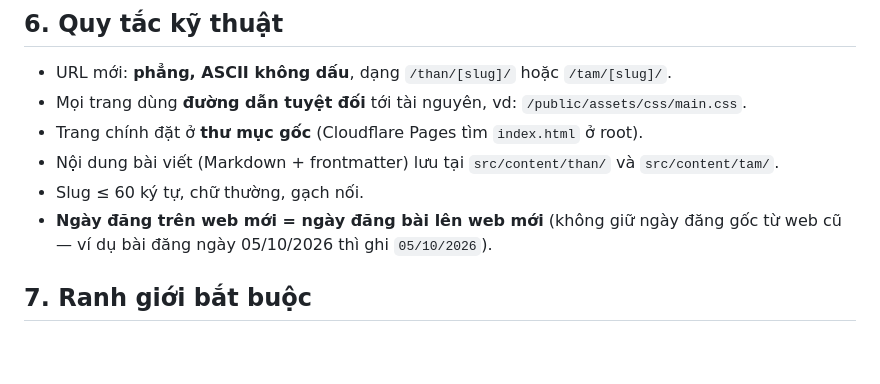
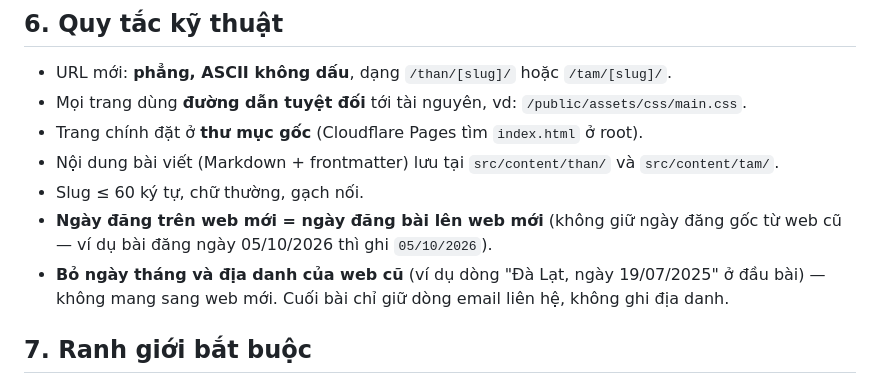
Before and after one commit to khoemoingay24-7/songdungkhoe, a Markdown page: CLAUDE.md, the part around the change. GitHub-like rendering; blank space fills up the shorter version.

Commit message:
Bo sung quy tac: khong mang ngay thang/dia danh web cu sang web moi

```diff
--- a/CLAUDE.md
+++ b/CLAUDE.md
@@ -51,6 +51,7 @@
 - Nội dung bài viết (Markdown + frontmatter) lưu tại `src/content/than/` và `src/content/tam/`.
 - Slug ≤ 60 ký tự, chữ thường, gạch nối.
 - **Ngày đăng trên web mới = ngày đăng bài lên web mới** (không giữ ngày đăng gốc từ web cũ — ví dụ bài đăng ngày 05/10/2026 thì ghi `05/10/2026`).
+- **Bỏ ngày tháng và địa danh của web cũ** (ví dụ dòng "Đà Lạt, ngày 19/07/2025" ở đầu bài) — không mang sang web mới. Cuối bài chỉ giữ dòng email liên hệ, không ghi địa danh.
 
 ## 7. Ranh giới bắt buộc
 
```
